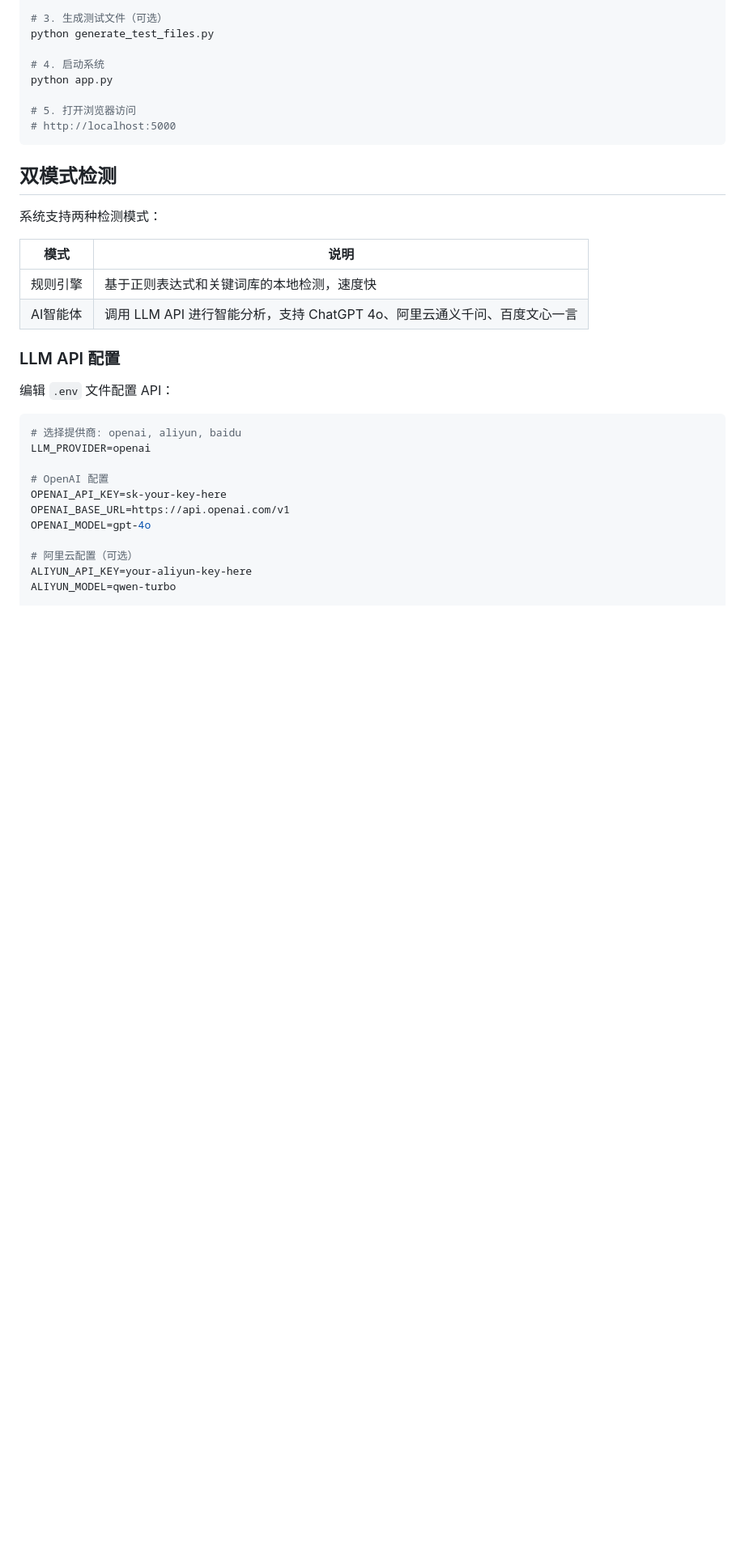
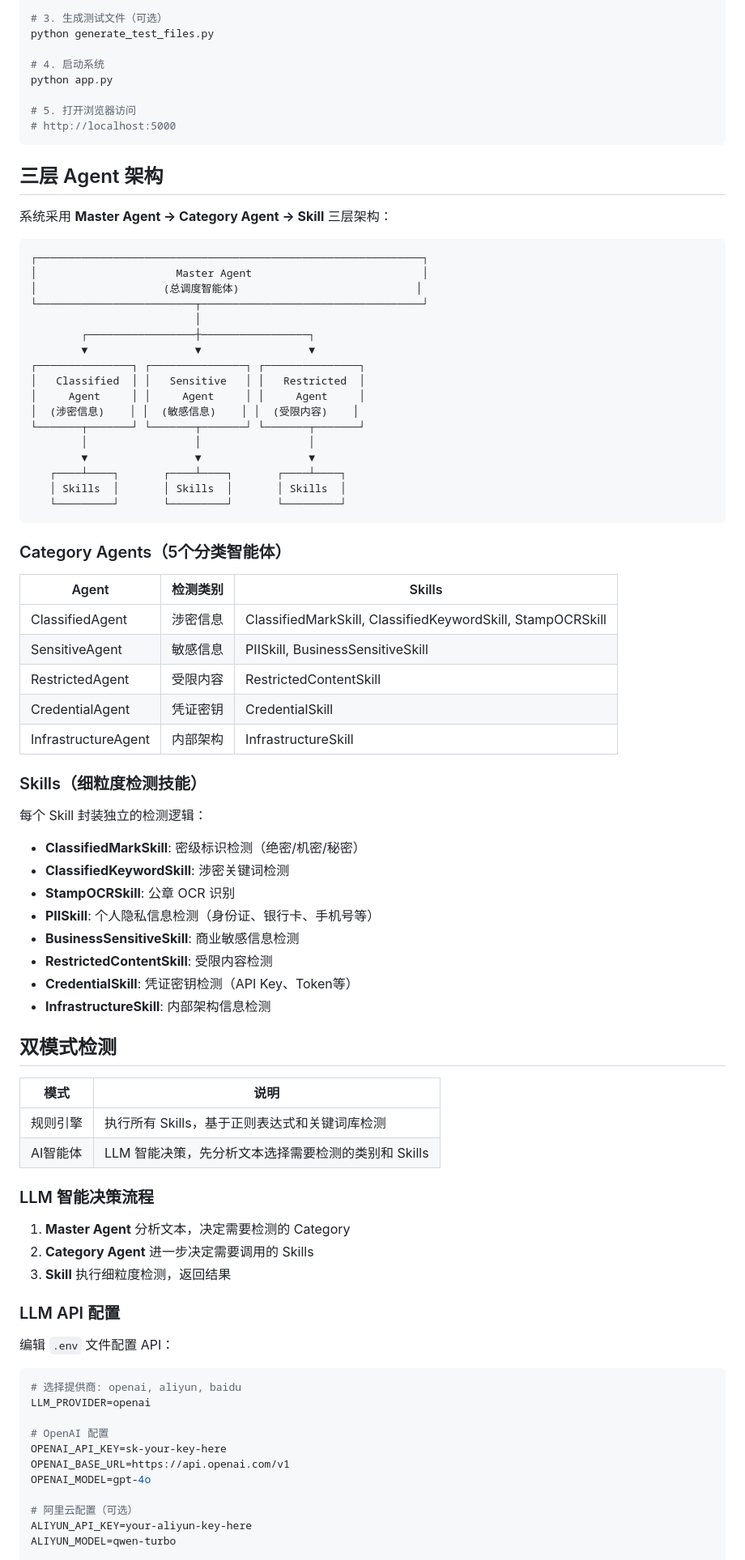
Before and after one commit to ZhengYuHao/aiso, a Markdown page: README.md, the part around one of its changes. Shown at 81% size. Rendered like a GitHub page; blank space fills up the shorter version.

Commit message:
docs: 更新 README 以反映三层智能体架构
更新项目 README 文档，详细描述从双模式检测到三层 Agent 架构（Master Agent → Category Agent → Skill）的重构。新增架构图、智能体与技能列表，并更新文件目录结构和功能特性，以准确反映当前代码实现。

````diff
--- a/README.md
+++ b/README.md
@@ -30,14 +31,65 @@ python app.py
 # http://localhost:5000
 ```
 
+## 三层 Agent 架构
+
+系统采用 **Master Agent → Category Agent → Skill** 三层架构：
+
+```
+┌─────────────────────────────────────────────────────────────┐
+│                      Master Agent                           │
+│                    (总调度智能体)                            │
+└─────────────────────────┬───────────────────────────────────┘
+                          │
+        ┌─────────────────┼─────────────────┐
+        ▼                 ▼                 ▼
+┌───────────────┐ ┌───────────────┐ ┌───────────────┐
+│   Classified  │ │   Sensitive   │ │   Restricted  │
+│     Agent     │ │     Agent     │ │     Agent     │
+│  (涉密信息)    │ │  (敏感信息)    │ │  (受限内容)    │
+└───────┬───────┘ └───────┬───────┘ └───────┬───────┘
+        │                 │                 │
+        ▼                 ▼                 ▼
+   ┌────┴────┐       ┌────┴────┐       ┌────┴────┐
+   │ Skills  │       │ Skills  │       │ Skills  │
+   └─────────┘       └─────────┘       └─────────┘
+```
+
+### Category Agents（5个分类智能体）
+
+| Agent | 检测类别 | Skills |
+|-------|---------|--------|
+| ClassifiedAgent | 涉密信息 | ClassifiedMarkSkill, ClassifiedKeywordSkill, StampOCRSkill |
+| SensitiveAgent | 敏感信息 | PIISkill, BusinessSensitiveSkill |
+| RestrictedAgent | 受限内容 | RestrictedContentSkill |
+| CredentialAgent | 凭证密钥 | CredentialSkill |
+| InfrastructureAgent | 内部架构 | InfrastructureSkill |
+
+### Skills（细粒度检测技能）
+
+每个 Skill 封装独立的检测逻辑：
+
+- **ClassifiedMarkSkill**: 密级标识检测（绝密/机密/秘密）
+- **ClassifiedKeywordSkill**: 涉密关键词检测
+- **StampOCRSkill**: 公章 OCR 识别
+- **PIISkill**: 个人隐私信息检测（身份证、银行卡、手机号等）
+- **BusinessSensitiveSkill**: 商业敏感信息检测
+- **RestrictedContentSkill**: 受限内容检测
+- **CredentialSkill**: 凭证密钥检测（API Key、Token等）
+- **InfrastructureSkill**: 内部架构信息检测
+
 ## 双模式检测
-
-系统支持两种检测模式：
 
 | 模式 | 说明 |
 |------|------|
-| 规则引擎 | 基于正则表达式和关键词库的本地检测，速度快 |
-| AI智能体 | 调用 LLM API 进行智能分析，支持 ChatGPT 4o、阿里云通义千问、百度文心一言 |
+| 规则引擎 | 执行所有 Skills，基于正则表达式和关键词库检测 |
+| AI智能体 | LLM 智能决策，先分析文本选择需要检测的类别和 Skills |
+
+### LLM 智能决策流程
+
+1. **Master Agent** 分析文本，决定需要检测的 Category
+2. **Category Agent** 进一步决定需要调用的 Skills
+3. **Skill** 执行细粒度检测，返回结果
 
 ### LLM API 配置
 
````
Also changed, not shown: other parts of README.md (+29 -30 lines).
